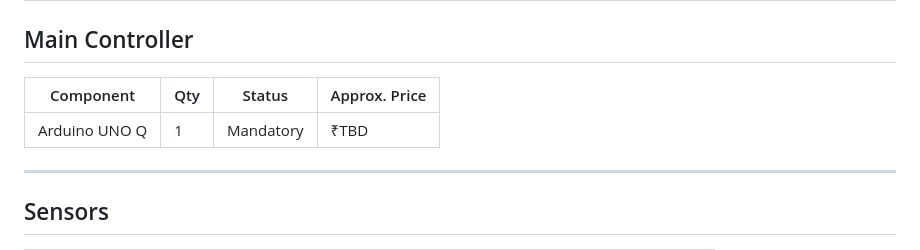
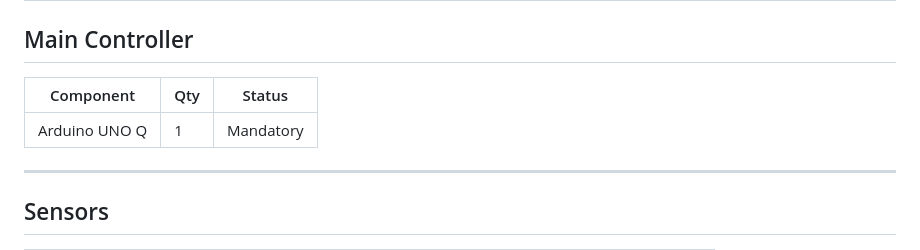
Before and after one commit to vvishnu3738-droid/SENTINEL-X, a Markdown page: bom/Official_BOM.md, the part around the change. Drawn GitHub-style.

```diff
--- a/bom/Official_BOM.md
+++ b/bom/Official_BOM.md
@@ -2,9 +2,9 @@
 
 ## Main Controller
 
-| Component                | Qty | Status               | Approx. Price         |
-|------------------------- |-----|----------------------|-----------------------|
-| Arduino UNO Q            | 1   | Mandatory            | ₹TBD                  |
+| Component                | Qty | Status               |
+|------------------------- |-----|----------------------|
+| Arduino UNO Q            | 1   | Mandatory            |
 
 ---
 
```
